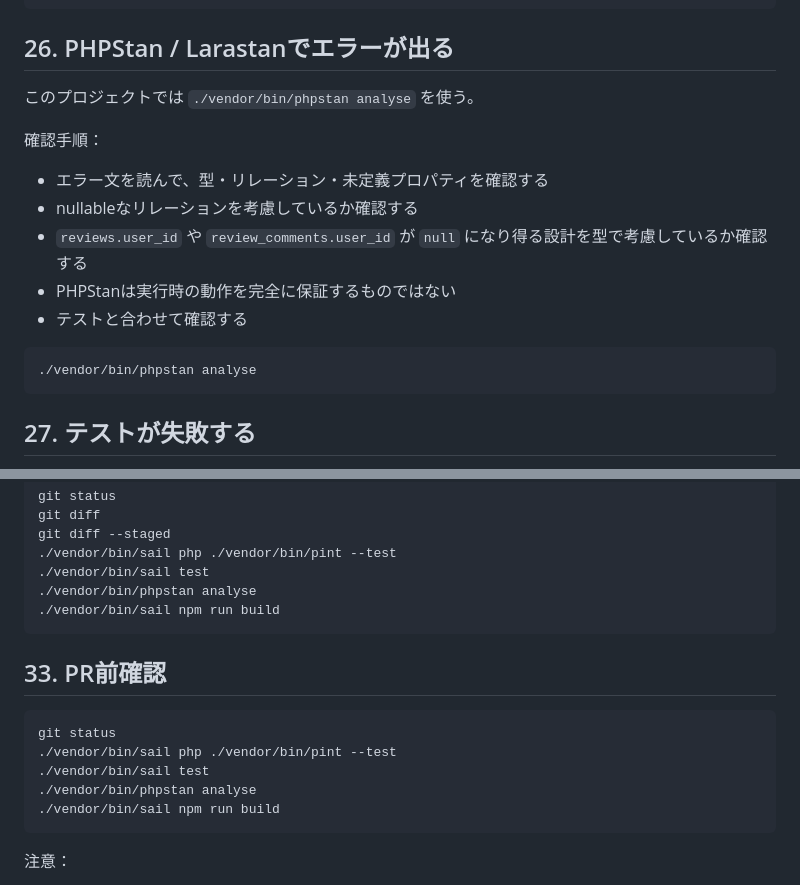
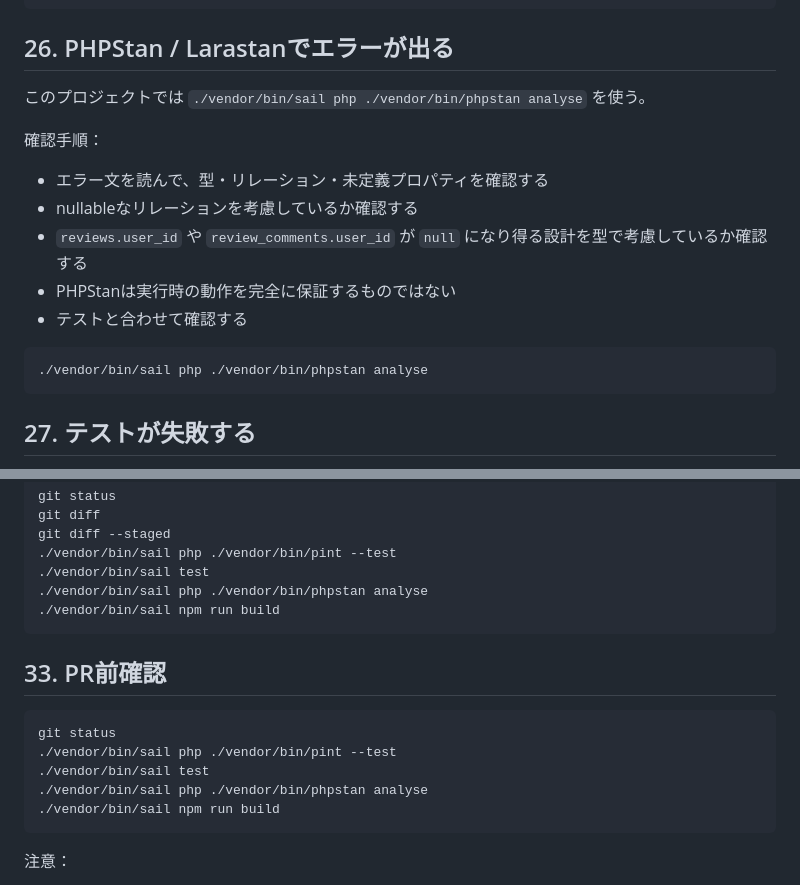
Before and after one commit to honda-dev-jp/review-app-laravel, a Markdown page: docs/TROUBLESHOOTING.md, 2 parts joined by grey strips. GitHub-like rendering.

Commit message:
docs: PHPStanコマンド表記をSail経由に統一

````diff
--- a/docs/TROUBLESHOOTING.md
+++ b/docs/TROUBLESHOOTING.md
@@ -419,7 +419,7 @@ return view('items.index', compact('items'));
 
 ## 26. PHPStan / Larastanでエラーが出る
 
-このプロジェクトでは `./vendor/bin/phpstan analyse` を使う。
+このプロジェクトでは `./vendor/bin/sail php ./vendor/bin/phpstan analyse` を使う。
 
 確認手順：
 
@@ -430,7 +430,7 @@ return view('items.index', compact('items'));
 - テストと合わせて確認する
 
 ```bash
-./vendor/bin/phpstan analyse
+./vendor/bin/sail php ./vendor/bin/phpstan analyse
 ```
 
 ## 27. テストが失敗する
@@ -531,7 +531,7 @@ git diff
 git diff --staged
 ./vendor/bin/sail php ./vendor/bin/pint --test
 ./vendor/bin/sail test
-./vendor/bin/phpstan analyse
+./vendor/bin/sail php ./vendor/bin/phpstan analyse
 ./vendor/bin/sail npm run build
 ```
 
@@ -541,7 +541,7 @@ git diff --staged
 git status
 ./vendor/bin/sail php ./vendor/bin/pint --test
 ./vendor/bin/sail test
-./vendor/bin/phpstan analyse
+./vendor/bin/sail php ./vendor/bin/phpstan analyse
 ./vendor/bin/sail npm run build
 ```
 
````
